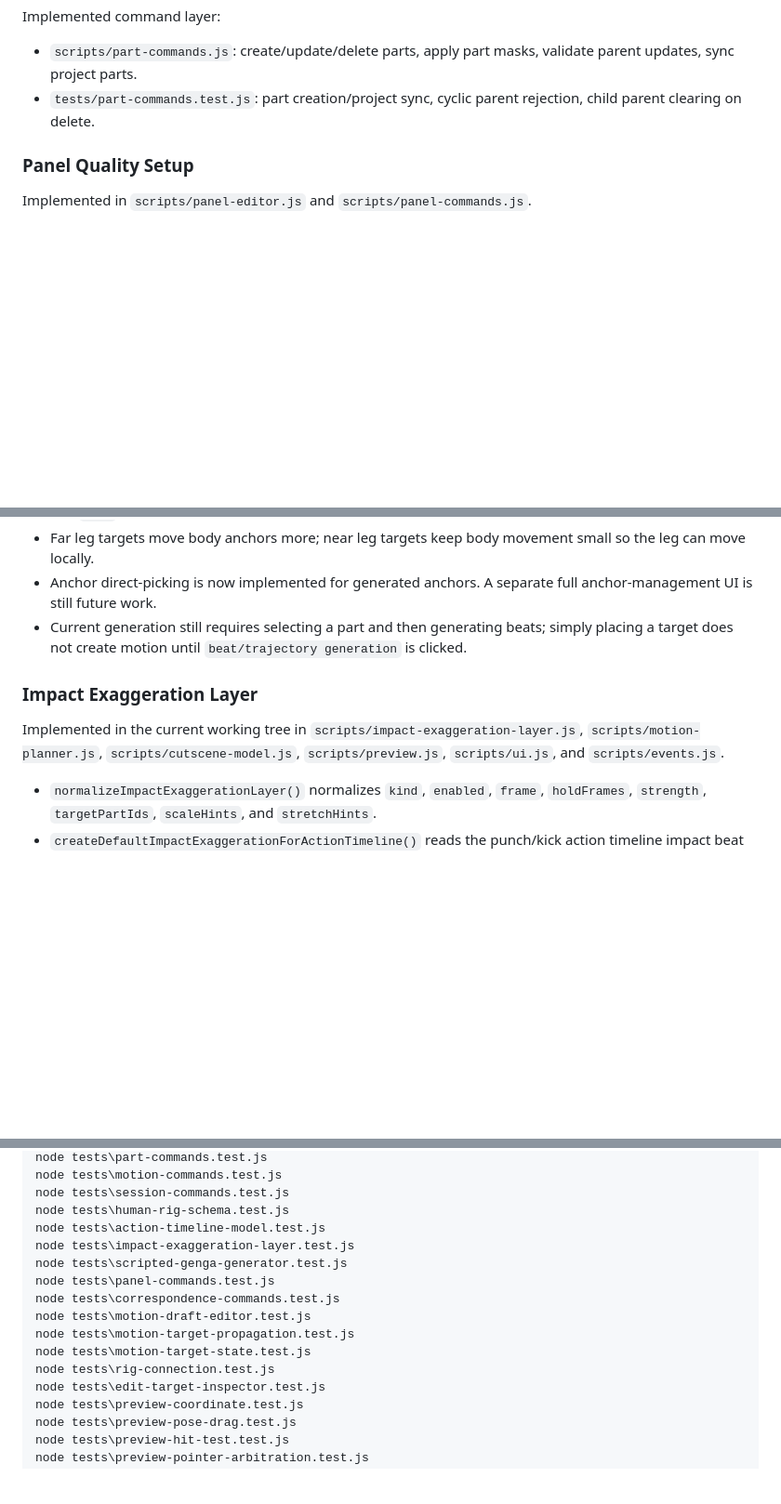
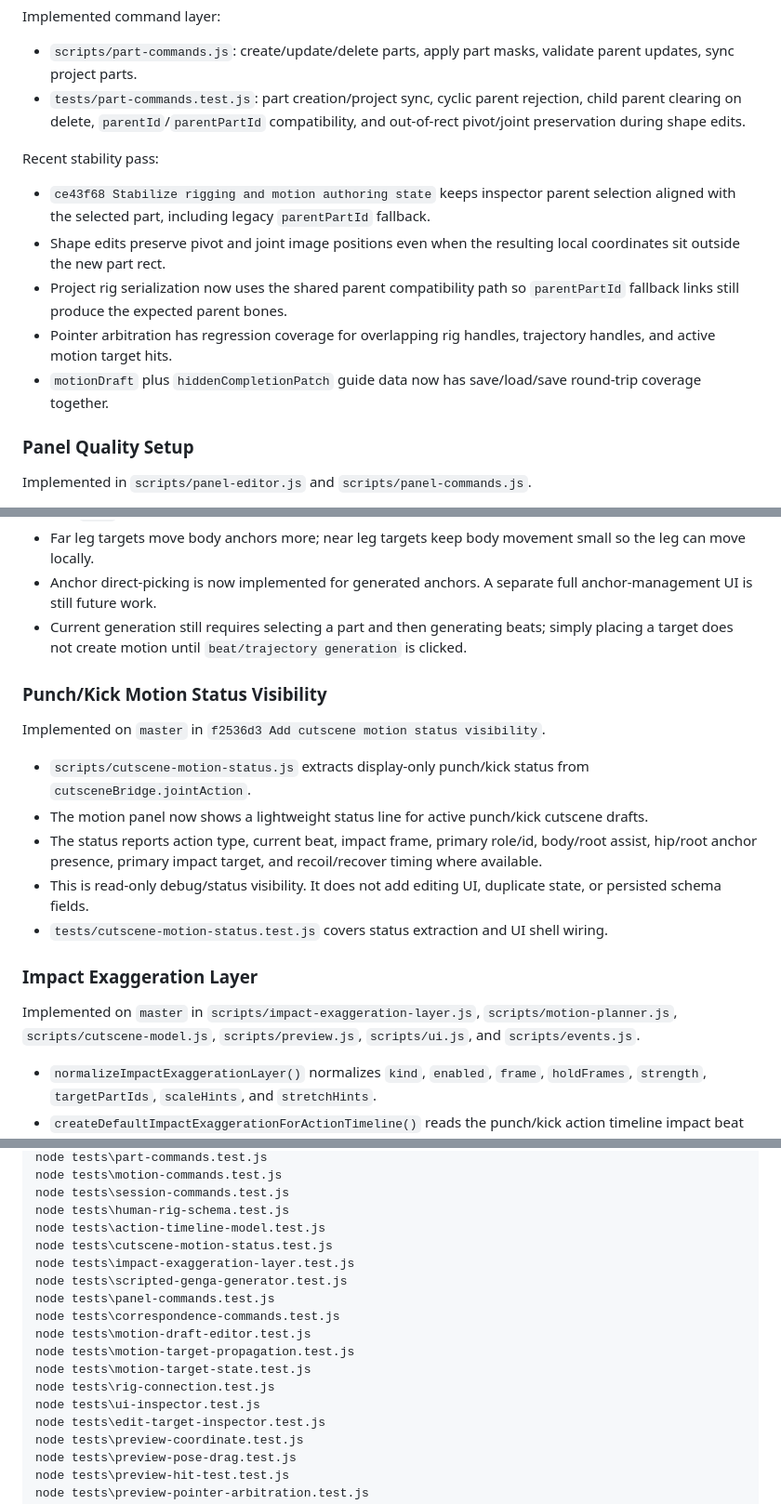
Before and after one commit to 2019147590/animotion, a Markdown page: HANDOFF.md, 3 parts joined by grey strips. Shown at 93% size. Drawn GitHub-style; blank space fills up the shorter version.

```diff
--- a/HANDOFF.md
+++ b/HANDOFF.md
@@ -55,7 +55,15 @@ The hardcoded demo genga cut remains available, but it should be treated as the
 Implemented command layer:
 
 - `scripts/part-commands.js`: create/update/delete parts, apply part masks, validate parent updates, sync project parts.
-- `tests/part-commands.test.js`: part creation/project sync, cyclic parent rejection, child parent clearing on delete.
+- `tests/part-commands.test.js`: part creation/project sync, cyclic parent rejection, child parent clearing on delete, `parentId`/`parentPartId` compatibility, and out-of-rect pivot/joint preservation during shape edits.
+
+Recent stability pass:
+
+- `ce43f68 Stabilize rigging and motion authoring state` keeps inspector parent selection aligned with the selected part, including legacy `parentPartId` fallback.
+- Shape edits preserve pivot and joint image positions even when the resulting local coordinates sit outside the new part rect.
+- Project rig serialization now uses the shared parent compatibility path so `parentPartId` fallback links still produce the expected parent bones.
+- Pointer arbitration has regression coverage for overlapping rig handles, trajectory handles, and active motion target hits.
+- `motionDraft` plus `hiddenCompletionPatch` guide data now has save/load/save round-trip coverage together.
 
 ### Panel Quality Setup
 
@@ -125,9 +137,19 @@ Important behavior:
 - Anchor direct-picking is now implemented for generated anchors. A separate full anchor-management UI is still future work.
 - Current generation still requires selecting a part and then generating beats; simply placing a target does not create motion until `beat/trajectory generation` is clicked.
 
+### Punch/Kick Motion Status Visibility
+
+Implemented on `master` in `f2536d3 Add cutscene motion status visibility`.
+
+- `scripts/cutscene-motion-status.js` extracts display-only punch/kick status from `cutsceneBridge.jointAction`.
+- The motion panel now shows a lightweight status line for active punch/kick cutscene drafts.
+- The status reports action type, current beat, impact frame, primary role/id, body/root assist, hip/root anchor presence, primary impact target, and recoil/recover timing where available.
+- This is read-only debug/status visibility. It does not add editing UI, duplicate state, or persisted schema fields.
+- `tests/cutscene-motion-status.test.js` covers status extraction and UI shell wiring.
+
 ### Impact Exaggeration Layer
 
-Implemented in the current working tree in `scripts/impact-exaggeration-layer.js`, `scripts/motion-planner.js`, `scripts/cutscene-model.js`, `scripts/preview.js`, `scripts/ui.js`, and `scripts/events.js`.
+Implemented on `master` in `scripts/impact-exaggeration-layer.js`, `scripts/motion-planner.js`, `scripts/cutscene-model.js`, `scripts/preview.js`, `scripts/ui.js`, and `scripts/events.js`.
 
 - `normalizeImpactExaggerationLayer()` normalizes `kind`, `enabled`, `frame`, `holdFrames`, `strength`, `targetPartIds`, `scaleHints`, and `stretchHints`.
 - `createDefaultImpactExaggerationForActionTimeline()` reads the punch/kick action timeline impact beat and creates default impact exaggeration metadata.
@@ -416,6 +438,7 @@ node tests\motion-commands.test.js
 node tests\session-commands.test.js
 node tests\human-rig-schema.test.js
 node tests\action-timeline-model.test.js
+node tests\cutscene-motion-status.test.js
 node tests\impact-exaggeration-layer.test.js
 node tests\scripted-genga-generator.test.js
 node tests\panel-commands.test.js
@@ -424,6 +447,7 @@ node tests\motion-draft-editor.test.js
 node tests\motion-target-propagation.test.js
 node tests\motion-target-state.test.js
 node tests\rig-connection.test.js
+node tests\ui-inspector.test.js
 node tests\edit-target-inspector.test.js
 node tests\preview-coordinate.test.js
 node tests\preview-pose-drag.test.js
```
Also changed, not shown: other parts of HANDOFF.md (+28 -19 lines).
